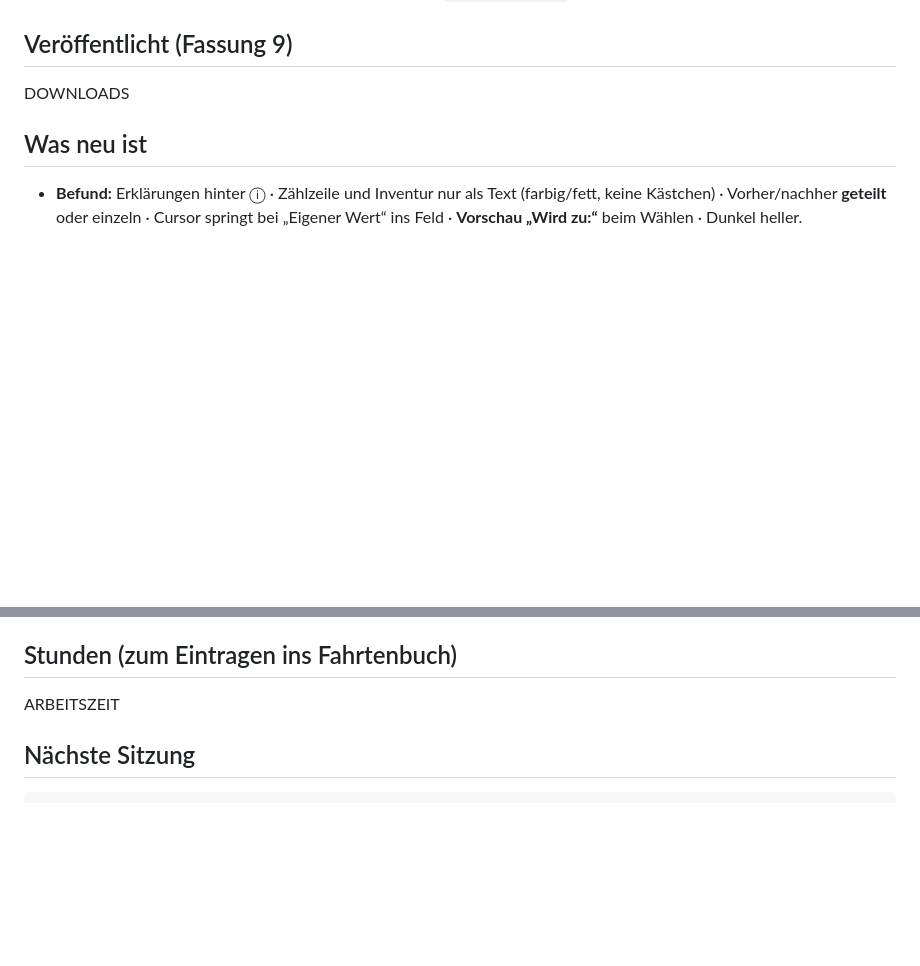
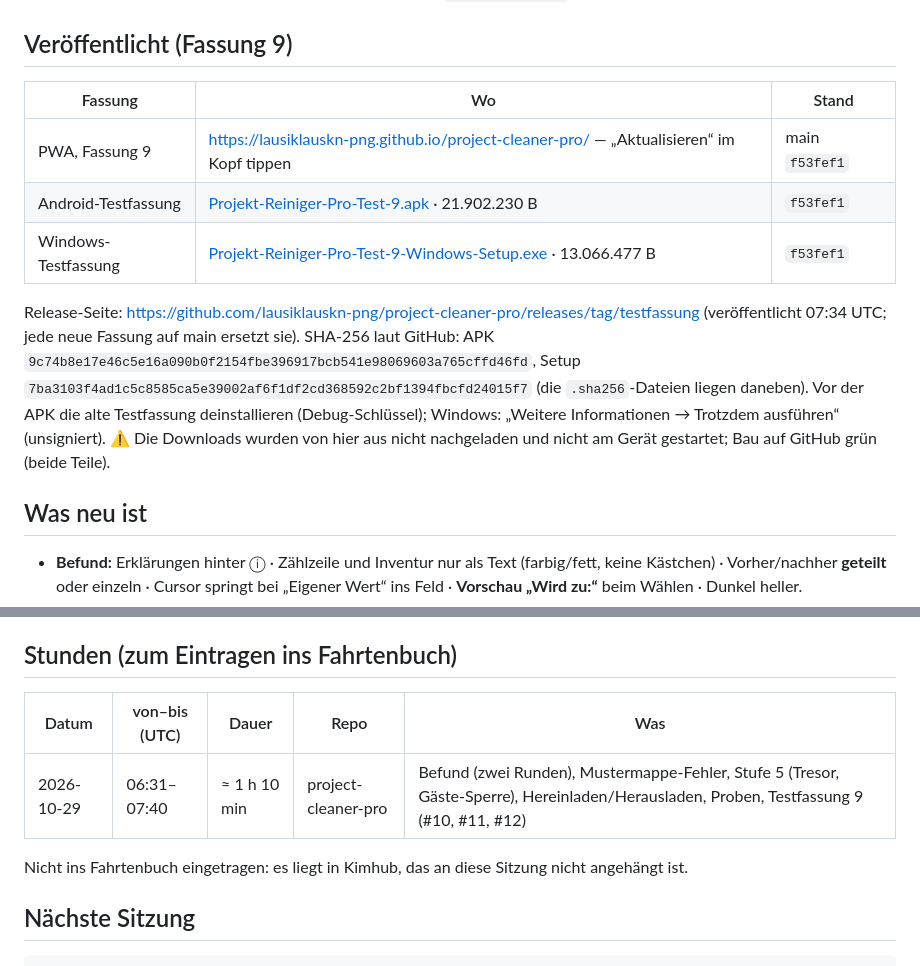
Before and after one commit to lausiklauskn-png/project-cleaner-pro, a Markdown page: docs/BRIEF_ABSCHLUSS_2026-10-29_befund-und-stufe-5.md, 2 parts joined by grey strips. Rendered like a GitHub page; blank space fills up the shorter version.

Commit message:
Abschlussbrief und Forschung: Testfassung 9 veröffentlicht (#12)
Claude-Session: https://claude.ai/code/session_01PwFFS4aJQwqyJsJ5MYEkZr

Co-authored-by: Claude <noreply@anthropic.com>

```diff
--- a/docs/BRIEF_ABSCHLUSS_2026-10-29_befund-und-stufe-5.md
+++ b/docs/BRIEF_ABSCHLUSS_2026-10-29_befund-und-stufe-5.md
@@ -7,7 +7,17 @@ Bilder: [`bilder-stufe-5/`](bilder-stufe-5/) (hell, dunkel, Handy).
 
 ## Veröffentlicht (Fassung 9)
 
-DOWNLOADS
+| Fassung | Wo | Stand |
+|---|---|---|
+| PWA, Fassung 9 | https://lausiklauskn-png.github.io/project-cleaner-pro/ — „Aktualisieren“ im Kopf tippen | main `f53fef1` |
+| Android-Testfassung | [Projekt-Reiniger-Pro-Test-9.apk](https://github.com/lausiklauskn-png/project-cleaner-pro/releases/download/testfassung/Projekt-Reiniger-Pro-Test-9.apk) · 21.902.230 B | `f53fef1` |
+| Windows-Testfassung | [Projekt-Reiniger-Pro-Test-9-Windows-Setup.exe](https://github.com/lausiklauskn-png/project-cleaner-pro/releases/download/testfassung/Projekt-Reiniger-Pro-Test-9-Windows-Setup.exe) · 13.066.477 B | `f53fef1` |
+
+Release-Seite: https://github.com/lausiklauskn-png/project-cleaner-pro/releases/tag/testfassung (veröffentlicht 07:34 UTC; jede neue Fassung auf main ersetzt sie). SHA-256 laut GitHub:
+APK `9c74b8e17e46c5e16a090b0f2154fbe396917bcb541e98069603a765cffd46fd`,
+Setup `7ba3103f4ad1c5c8585ca5e39002af6f1df2cd368592c2bf1394fbcfd24015f7` (die `.sha256`-Dateien liegen daneben).
+Vor der APK die alte Testfassung deinstallieren (Debug-Schlüssel); Windows: „Weitere Informationen → Trotzdem ausführen“ (unsigniert).
+⚠ Die Downloads wurden von hier aus nicht nachgeladen und nicht am Gerät gestartet; Bau auf GitHub grün (beide Teile).
 
 ## Was neu ist
 
@@ -46,7 +56,11 @@ DOWNLOADS
 
 ## Stunden (zum Eintragen ins Fahrtenbuch)
 
-ARBEITSZEIT
+| Datum | von–bis (UTC) | Dauer | Repo | Was |
+|---|---|---|---|---|
+| 2026-10-29 | 06:31–07:40 | ≈ 1 h 10 min | project-cleaner-pro | Befund (zwei Runden), Mustermappe-Fehler, Stufe 5 (Tresor, Gäste-Sperre), Hereinladen/Herausladen, Proben, Testfassung 9 (#10, #11, #12) |
+
+Nicht ins Fahrtenbuch eingetragen: es liegt in Kimhub, das an diese Sitzung nicht angehängt ist.
 
 ## Nächste Sitzung
 
```
Also changed, not shown: docs/BRIEF_2026-10-28_projekt-reiniger-pro.md (+1 -1 lines), docs/FORSCHUNG_2026-10-29_stufe-5.md (+1 -1 lines).
